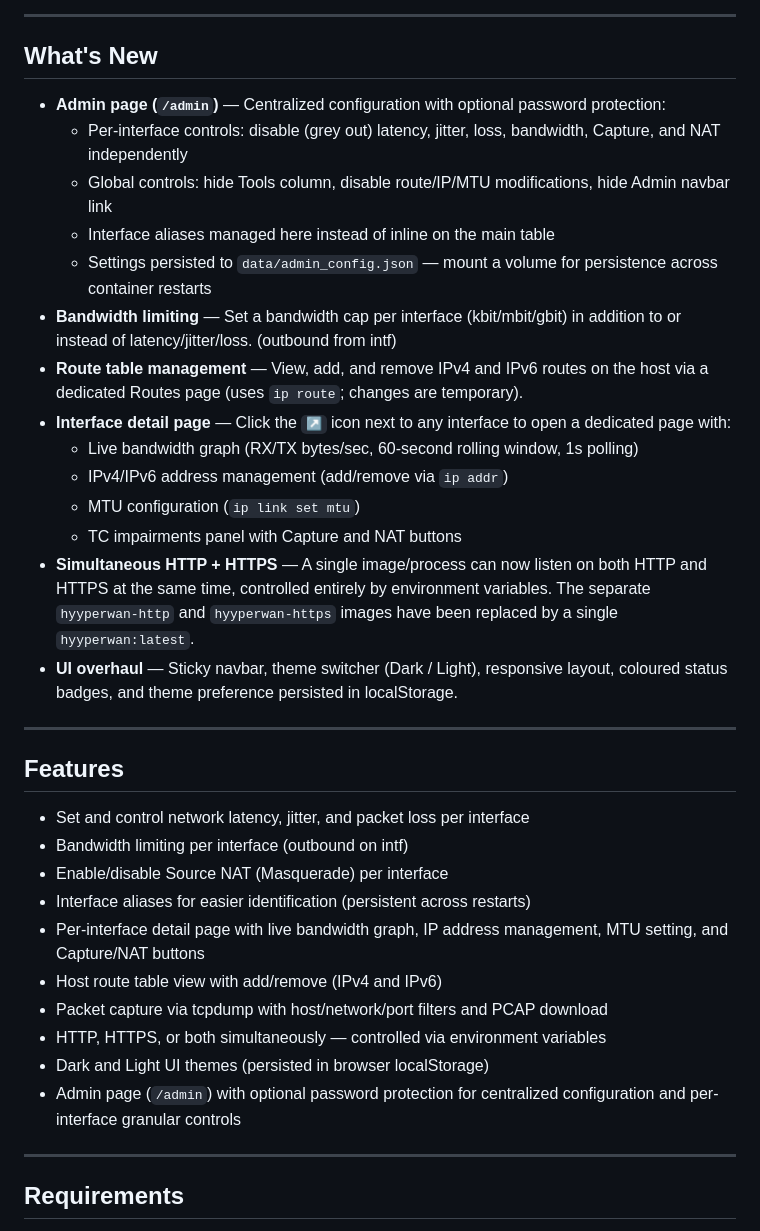
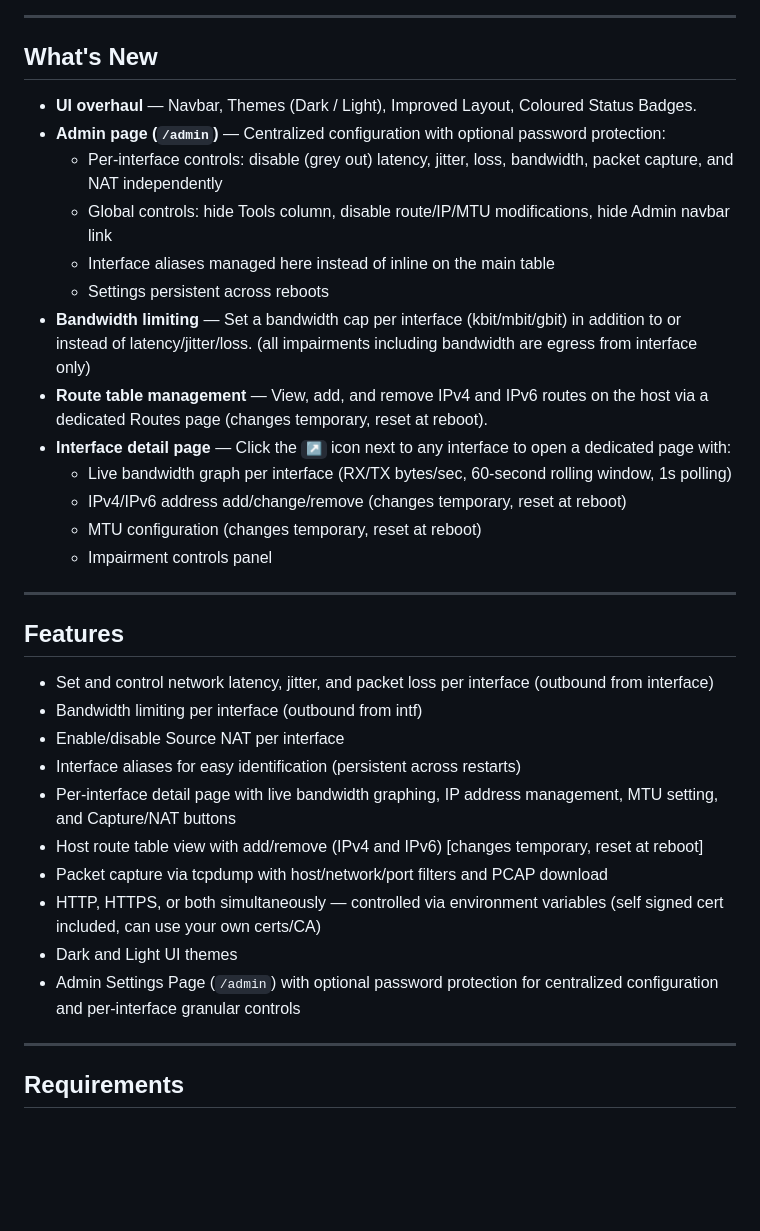
Before and after one commit to hyyperlite/hyyperwan, a Markdown page: README.md, the part around the change. GitHub-like rendering; blank space fills up the shorter version.

```diff
--- a/README.md
+++ b/README.md
@@ -7,36 +7,34 @@ HyyperWAN is a web application for emulating WAN conditions on Linux systems. It
 ---
 
 ## What's New
-
+- **UI overhaul** — Navbar, Themes (Dark / Light), Improved Layout, Coloured Status Badges.
 - **Admin page (`/admin`)** — Centralized configuration with optional password protection:
-  - Per-interface controls: disable (grey out) latency, jitter, loss, bandwidth, Capture, and NAT independently
+  - Per-interface controls: disable (grey out) latency, jitter, loss, bandwidth, packet capture, and NAT independently
   - Global controls: hide Tools column, disable route/IP/MTU modifications, hide Admin navbar link
   - Interface aliases managed here instead of inline on the main table
-  - Settings persisted to `data/admin_config.json` — mount a volume for persistence across container restarts
-- **Bandwidth limiting** — Set a bandwidth cap per interface (kbit/mbit/gbit) in addition to or instead of latency/jitter/loss. (outbound from intf)
-- **Route table management** — View, add, and remove IPv4 and IPv6 routes on the host via a dedicated Routes page (uses `ip route`; changes are temporary).
+  - Settings persistent across reboots
+- **Bandwidth limiting** — Set a bandwidth cap per interface (kbit/mbit/gbit) in addition to or instead of latency/jitter/loss. (all impairments including bandwidth are egress from interface only)
+- **Route table management** — View, add, and remove IPv4 and IPv6 routes on the host via a dedicated Routes page (changes temporary, reset at reboot).
 - **Interface detail page** — Click the `↗` icon next to any interface to open a dedicated page with:
-  - Live bandwidth graph (RX/TX bytes/sec, 60-second rolling window, 1s polling)
-  - IPv4/IPv6 address management (add/remove via `ip addr`)
-  - MTU configuration (`ip link set mtu`)
-  - TC impairments panel with Capture and NAT buttons
-- **Simultaneous HTTP + HTTPS** — A single image/process can now listen on both HTTP and HTTPS at the same time, controlled entirely by environment variables. The separate `hyyperwan-http` and `hyyperwan-https` images have been replaced by a single `hyyperwan:latest`.
-- **UI overhaul** — Sticky navbar, theme switcher (Dark / Light), responsive layout, coloured status badges, and theme preference persisted in localStorage.
+  - Live bandwidth graph per interface (RX/TX bytes/sec, 60-second rolling window, 1s polling)
+  - IPv4/IPv6 address add/change/remove (changes temporary, reset at reboot)
+  - MTU configuration (changes temporary, reset at reboot)
+  - Impairment controls panel
 
 ---
 
 ## Features
 
-- Set and control network latency, jitter, and packet loss per interface
-- Bandwidth limiting per interface (outbound on intf)
-- Enable/disable Source NAT (Masquerade) per interface
-- Interface aliases for easier identification (persistent across restarts)
-- Per-interface detail page with live bandwidth graph, IP address management, MTU setting, and Capture/NAT buttons
-- Host route table view with add/remove (IPv4 and IPv6)
+- Set and control network latency, jitter, and packet loss per interface (outbound from interface)
+- Bandwidth limiting per interface (outbound from intf)
+- Enable/disable Source NAT per interface
+- Interface aliases for easy identification (persistent across restarts)
+- Per-interface detail page with live bandwidth graphing, IP address management, MTU setting, and Capture/NAT buttons
+- Host route table view with add/remove (IPv4 and IPv6) [changes temporary, reset at reboot]
 - Packet capture via tcpdump with host/network/port filters and PCAP download
-- HTTP, HTTPS, or both simultaneously — controlled via environment variables
-- Dark and Light UI themes (persisted in browser localStorage)
-- Admin page (`/admin`) with optional password protection for centralized configuration and per-interface granular controls
+- HTTP, HTTPS, or both simultaneously — controlled via environment variables (self signed cert included, can use your own certs/CA)
+- Dark and Light UI themes
+- Admin Settings Page (`/admin`) with optional password protection for centralized configuration and per-interface granular controls
 
 ---
 
```
